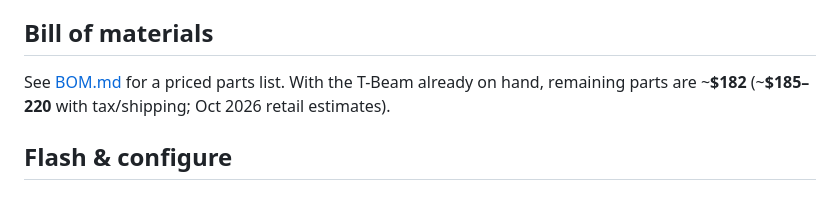
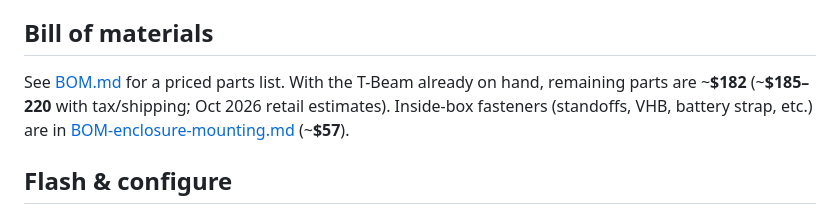
Before and after one commit to buryd/Solar_MeshCore_Repeater, a Markdown page: README.md, the part around the change. Rendered like a GitHub page.

Commit message:
Add enclosure layout diagram and priced inside-box mounting BOM.
Co-authored-by: Cursor <cursoragent@cursor.com>

```diff
--- a/README.md
+++ b/README.md
@@ -26,7 +26,7 @@ Terminal order: connect **battery first**, then panel. Fuse battery **+** near t
 
 ## Bill of materials
 
-See [BOM.md](BOM.md) for a priced parts list. With the T-Beam already on hand, remaining parts are ~**$182** (~**$185–220** with tax/shipping; Oct 2026 retail estimates).
+See [BOM.md](BOM.md) for a priced parts list. With the T-Beam already on hand, remaining parts are ~**$182** (~**$185–220** with tax/shipping; Oct 2026 retail estimates). Inside-box fasteners (standoffs, VHB, battery strap, etc.) are in [BOM-enclosure-mounting.md](BOM-enclosure-mounting.md) (~**$57**).
 
 ## Flash & configure
 
```
Also changed, not shown: BOM-enclosure-mounting.md (added, +110 -0 lines), BOM.md (+3 -1 lines), meshcore-tbeam-enclosure-layout.jpg (added).
